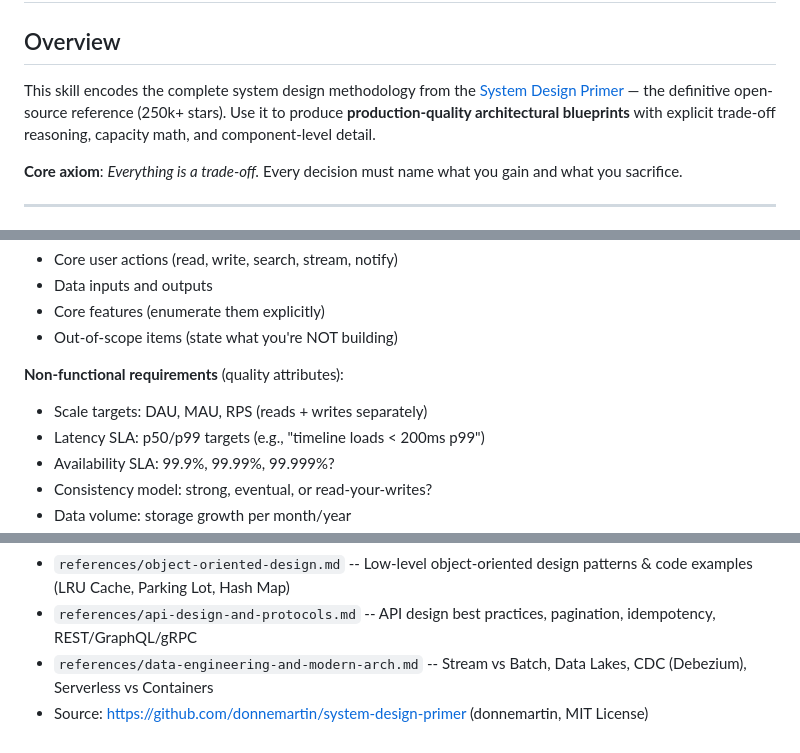
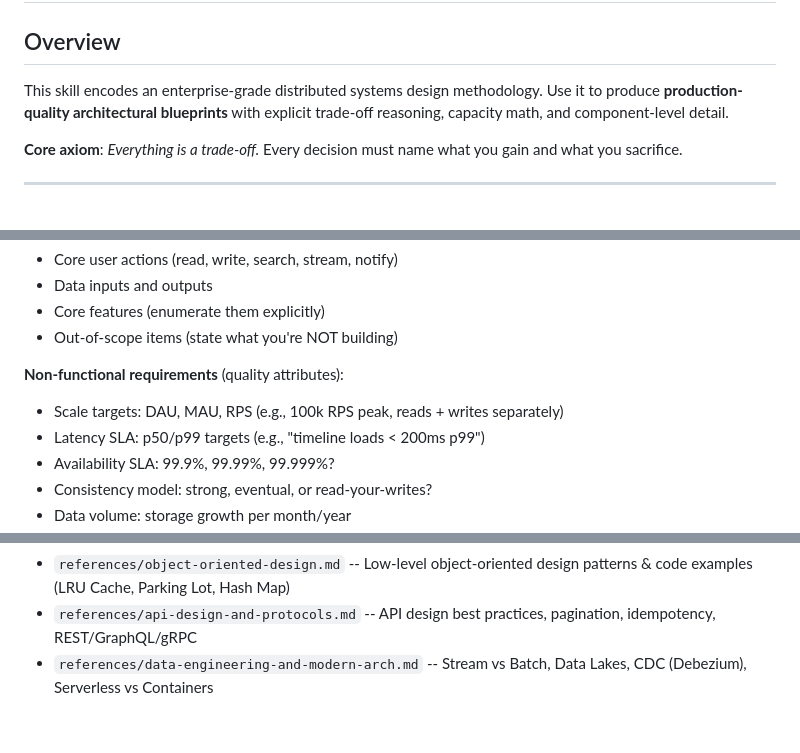
Before and after one commit to kallolchakraborty/system-architect, a Markdown page: SKILL.md, 3 parts joined by grey strips. GitHub-like rendering.

Commit message:
refactor: remove external primer references to make skill 100% self-contained

```diff
--- a/SKILL.md
+++ b/SKILL.md
@@ -14,7 +14,7 @@ metadata:
 
 ## Overview
 
-This skill encodes the complete system design methodology from the [System Design Primer](https://github.com/donnemartin/system-design-primer) — the definitive open-source reference (250k+ stars). Use it to produce **production-quality architectural blueprints** with explicit trade-off reasoning, capacity math, and component-level detail.
+This skill encodes an enterprise-grade distributed systems design methodology. Use it to produce **production-quality architectural blueprints** with explicit trade-off reasoning, capacity math, and component-level detail.
 
 **Core axiom**: *Everything is a trade-off.* Every decision must name what you gain and what you sacrifice.
 
@@ -47,7 +47,7 @@ Ask or state the following before drawing anything:
 - Out-of-scope items (state what you're NOT building)
 
 **Non-functional requirements** (quality attributes):
-- Scale targets: DAU, MAU, RPS (reads + writes separately)
+- Scale targets: DAU, MAU, RPS (e.g., 100k RPS peak, reads + writes separately)
 - Latency SLA: p50/p99 targets (e.g., "timeline loads < 200ms p99")
 - Availability SLA: 99.9%, 99.99%, 99.999%?
 - Consistency model: strong, eventual, or read-your-writes?
@@ -428,4 +428,3 @@ Structure every system design response as:
 - `references/object-oriented-design.md` -- Low-level object-oriented design patterns & code examples (LRU Cache, Parking Lot, Hash Map)
 - `references/api-design-and-protocols.md` -- API design best practices, pagination, idempotency, REST/GraphQL/gRPC
 - `references/data-engineering-and-modern-arch.md` -- Stream vs Batch, Data Lakes, CDC (Debezium), Serverless vs Containers
-- Source: https://github.com/donnemartin/system-design-primer (donnemartin, MIT License)
```
